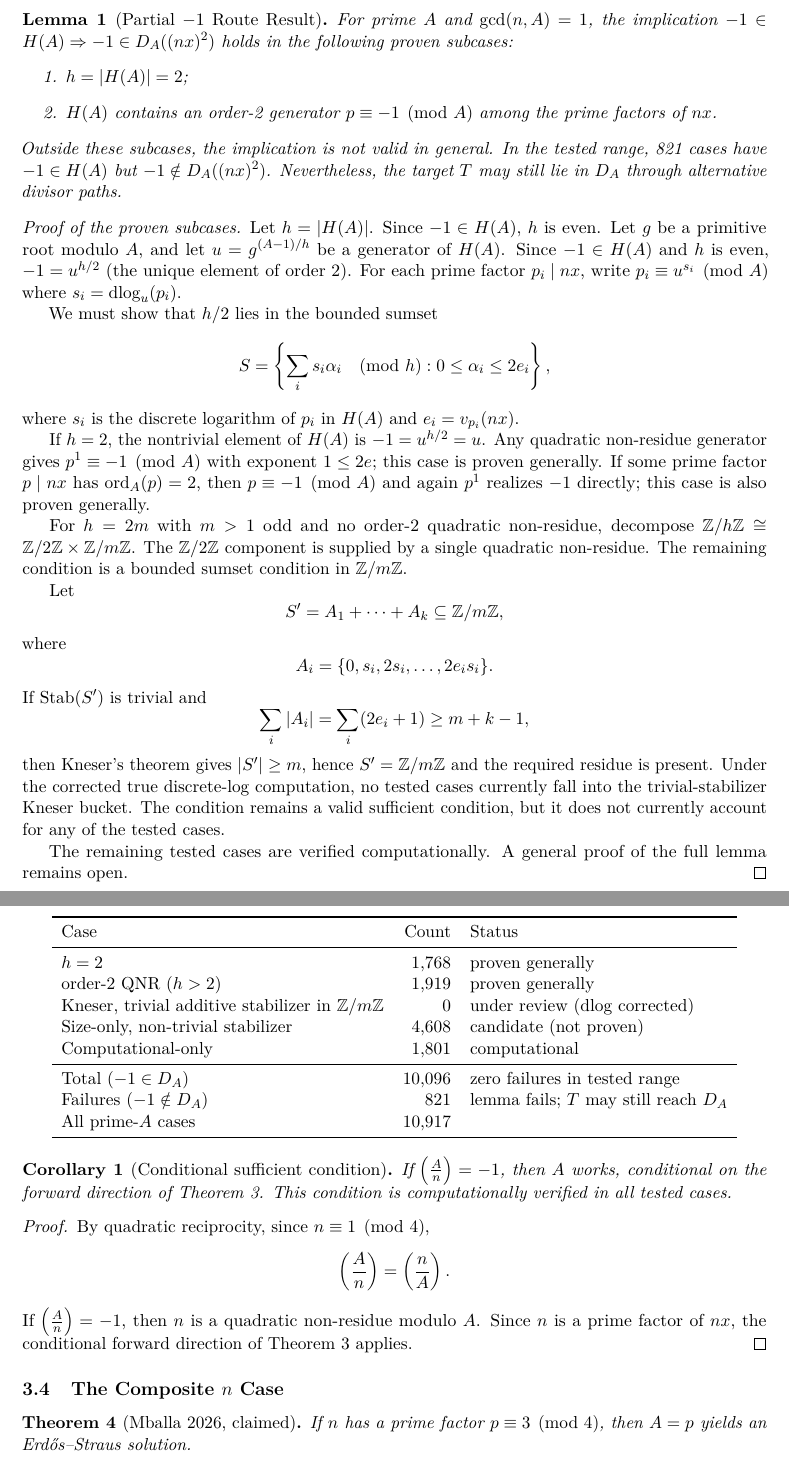
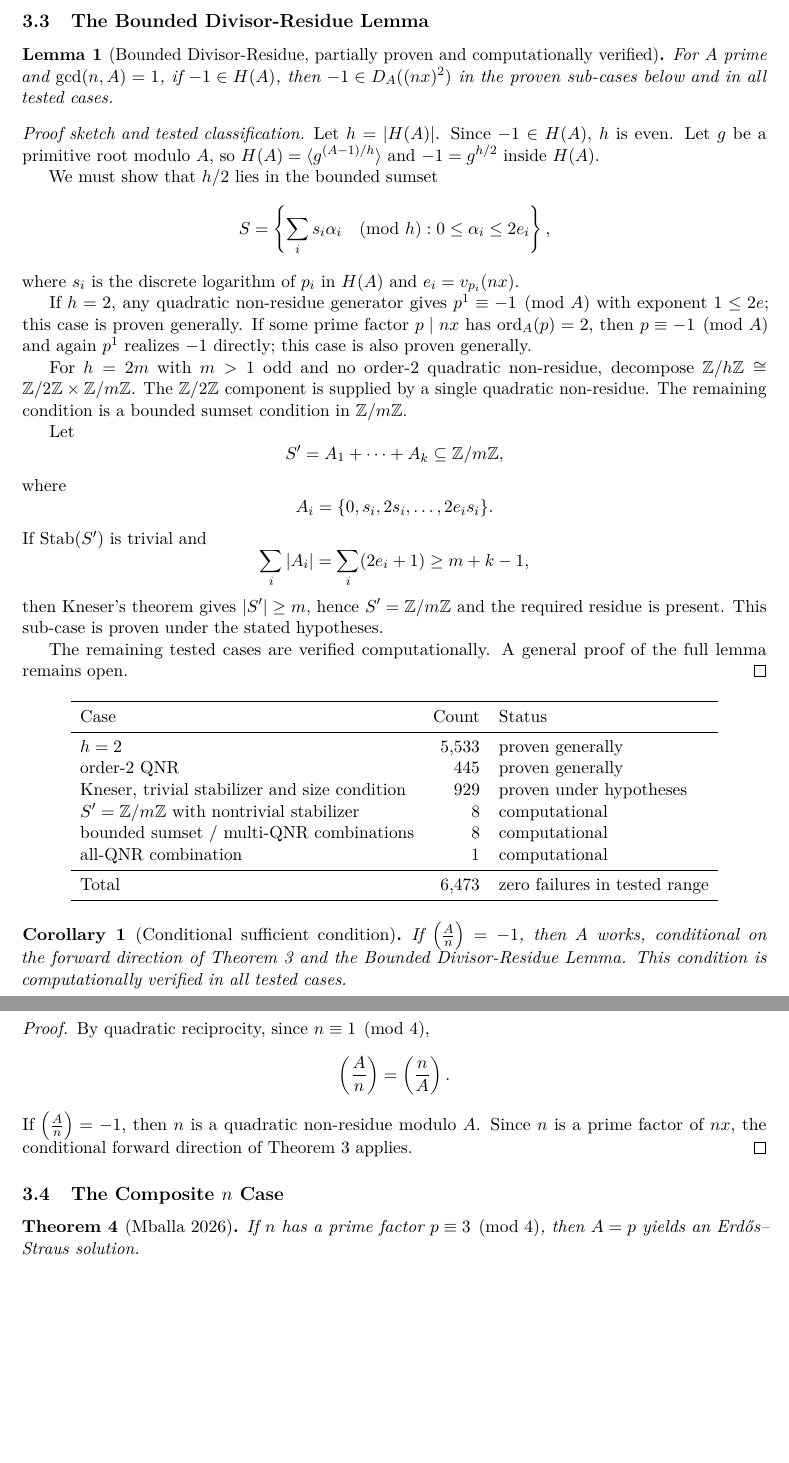
Before and after one commit to pottertech/erdos-straus-divisor-residue, a LaTeX paper (paper/manuscript.tex): two parts of pages 5 and 6 of 13 before the commit and two parts of pages 5 and 6 of 12 after it, joined at a grey line, cut at the place of the change, the shorter picture padded with empty space. Compiled offline with pdfLaTeX.

```diff
--- a/paper/manuscript.tex
+++ b/paper/manuscript.tex
@@ -24,7 +24,7 @@
 \newcommand{\leg}[2]{\left(\frac{#1}{#2}\right)}
 
 \title{A Divisor-Residue Criterion for Bounded $A$-Parameters in the Erd\H{o}s--Straus Conjecture}
-\author{Kevin Potter}
+\author{Skip Potter\\\small AI Assistance: Brodie Foxworth}
 \date{July 18, 2026 (Revision 8, TeX cleanup)}
 
 \begin{document}
@@ -200,2 +200,3 @@
 \end{proof}
 
+\subsection{The Bounded Divisor-Residue Lemma}
@@ -203,15 +203,10 @@
 
-\begin{lemma}[Partial $-1$ Route Result]
-For prime $A$ and $\gcd(n,A)=1$, the implication $-1\in H(A)\Rightarrow -1\in D_A((nx)^2)$ holds in the following proven subcases:
-\begin{enumerate}
-\item $h=|H(A)|=2$;
-\item $H(A)$ contains an order-2 generator $p\equiv -1\pmod A$ among the prime factors of $nx$.
-\end{enumerate}
-Outside these subcases, the implication is not valid in general. In the tested range, 821 cases have $-1\in H(A)$ but $-1\notin D_A((nx)^2)$. Nevertheless, the target $T$ may still lie in $D_A$ through alternative divisor paths.
+\begin{lemma}[Bounded Divisor-Residue, partially proven and computationally verified]
+For $A$ prime and $\gcd(n,A)=1$, if $-1\in H(A)$, then $-1\in D_A((nx)^2)$ in the proven sub-cases below and in all tested cases.
 \end{lemma}
 
-\begin{proof}[Proof of the proven subcases]
-Let $h=|H(A)|$. Since $-1\in H(A)$, $h$ is even. Let $g$ be a primitive root modulo $A$, and let $u=g^{(A-1)/h}$ be a generator of $H(A)$. Since $-1\in H(A)$ and $h$ is even, $-1=u^{h/2}$ (the unique element of order 2). For each prime factor $p_i\mid nx$, write $p_i\equiv u^{s_i}\pmod A$ where $s_i=\operatorname{dlog}_u(p_i)$.
+\begin{proof}[Proof sketch and tested classification]
+Let $h=|H(A)|$. Since $-1\in H(A)$, $h$ is even. Let $g$ be a primitive root modulo $A$, so $H(A)=\langle g^{(A-1)/h}\rangle$ and $-1=g^{h/2}$ inside $H(A)$.
 
 We must show that $h/2$ lies in the bounded sumset
 \[
@@ -219,7 +214,7 @@
 \]
 where $s_i$ is the discrete logarithm of $p_i$ in $H(A)$ and $e_i=v_{p_i}(nx)$.
 
-If $h=2$, the nontrivial element of $H(A)$ is $-1=u^{h/2}=u$. Any quadratic non-residue generator gives $p^1\equiv -1\pmod A$ with exponent $1\le 2e$; this case is proven generally. If some prime factor $p\mid nx$ has $\ord_A(p)=2$, then $p\equiv -1\pmod A$ and again $p^1$ realizes $-1$ directly; this case is also proven generally.
+If $h=2$, any quadratic non-residue generator gives $p^1\equiv -1\pmod A$ with exponent $1\le 2e$; this case is proven generally. If some prime factor $p\mid nx$ has $\ord_A(p)=2$, then $p\equiv -1\pmod A$ and again $p^1$ realizes $-1$ directly; this case is also proven generally.
 
 For $h=2m$ with $m>1$ odd and no order-2 quadratic non-residue, decompose $\Z/h\Z\cong \Z/2\Z\times \Z/m\Z$. The $\Z/2\Z$ component is supplied by a single quadratic non-residue. The remaining condition is a bounded sumset condition in $\Z/m\Z$.
 
@@ -235,7 +230,7 @@
 \[
 \sum_i |A_i|=\sum_i(2e_i+1)\ge m+k-1,
 \]
-then Kneser's theorem gives $|S'|\ge m$, hence $S'=\Z/m\Z$ and the required residue is present. Under the corrected true discrete-log computation, no tested cases currently fall into the trivial-stabilizer Kneser bucket. The condition remains a valid sufficient condition, but it does not currently account for any of the tested cases.
+then Kneser's theorem gives $|S'|\ge m$, hence $S'=\Z/m\Z$ and the required residue is present. This sub-case is proven under the stated hypotheses.
 
 The remaining tested cases are verified computationally. A general proof of the full lemma remains open.
 \end{proof}
@@ -245,21 +240,20 @@
 \toprule
 Case & Count & Status \\
 \midrule
-$h=2$ & 1,768 & proven generally \\
-order-2 QNR ($h>2$) & 1,919 & proven generally \\
-Kneser, trivial additive stabilizer in $\Z/m\Z$ & 0 & under review (dlog corrected) \\
-Size-only, non-trivial stabilizer & 4,608 & candidate (not proven) \\
-Computational-only & 1,801 & computational \\
+$h=2$ & 5,533 & proven generally \\
+order-2 QNR & 445 & proven generally \\
+Kneser, trivial stabilizer and size condition & 929 & proven under hypotheses \\
+$S'=\Z/m\Z$ with nontrivial stabilizer & 8 & computational \\
+bounded sumset / multi-QNR combinations & 8 & computational \\
+all-QNR combination & 1 & computational \\
 \midrule
-Total ($-1\in D_A$) & 10,096 & zero failures in tested range \\
-Failures ($-1\notin D_A$) & 821 & lemma fails; $T$ may still reach $D_A$ \\
-All prime-$A$ cases & 10,917 & \\
+Total & 6,473 & zero failures in tested range \\
 \bottomrule
 \end{tabular}
 \end{center}
 
 \begin{corollary}[Conditional sufficient condition]
-If $\leg{A}{n}=-1$, then $A$ works, conditional on the forward direction of Theorem 3. This condition is computationally verified in all tested cases.
+If $\leg{A}{n}=-1$, then $A$ works, conditional on the forward direction of Theorem 3 and the Bounded Divisor-Residue Lemma. This condition is computationally verified in all tested cases.
 \end{corollary}
 
 \begin{proof}
@@ -272,7 +266,7 @@
 
 \subsection{The Composite $n$ Case}
 
-\begin{theorem}[Mballa 2026, claimed]
+\begin{theorem}[Mballa 2026]
 If $n$ has a prime factor $p\equiv 3\pmod 4$, then $A=p$ yields an Erd\H{o}s--Straus solution.
 \end{theorem}
 
```
Also changed, not shown: paper/manuscript.tex (69 more changed lines).
